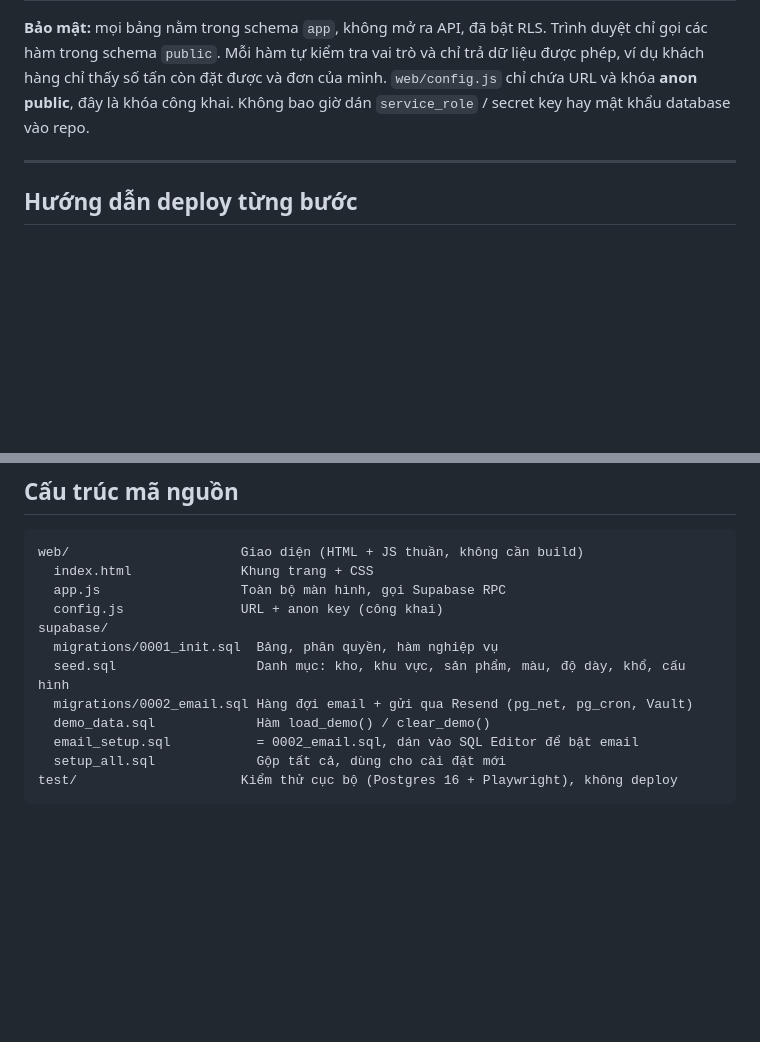
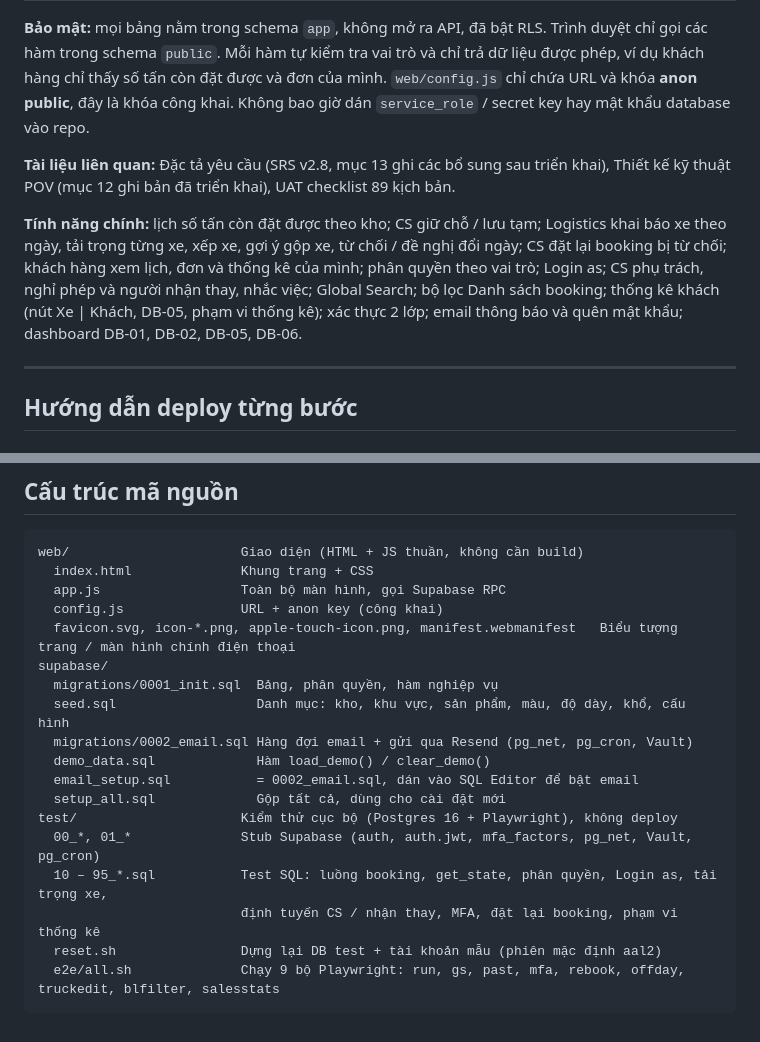
Before and after one commit to 79kaid-jpg/truck-capacity-portal, a Markdown page: README.md, 2 parts joined by grey strips. Drawn GitHub-style; blank space fills up the shorter version.

Commit message:
README: tổng quan tính năng, tài liệu liên quan, cấu trúc mã và kiểm thử cập nhật
Co-Authored-By: Claude Opus 5.5 <noreply@anthropic.com>
Claude-Session: https://claude.ai/code/session_014bS8HqFdbuXQJVbxeMoZ9Y

````diff
--- a/README.md
+++ b/README.md
@@ -10,6 +10,10 @@ Cổng đặt tải xe cho kho Phú Mỹ, Cửa Lò, Hải Phòng. Bản POV ch
 | Mã nguồn | GitHub (repo private) | Mỗi lần push, Cloudflare tự deploy lại |
 
 **Bảo mật:** mọi bảng nằm trong schema `app`, không mở ra API, đã bật RLS. Trình duyệt chỉ gọi các hàm trong schema `public`. Mỗi hàm tự kiểm tra vai trò và chỉ trả dữ liệu được phép, ví dụ khách hàng chỉ thấy số tấn còn đặt được và đơn của mình. `web/config.js` chỉ chứa URL và khóa **anon public**, đây là khóa công khai. Không bao giờ dán `service_role` / secret key hay mật khẩu database vào repo.
+
+**Tài liệu liên quan:** Đặc tả yêu cầu (SRS v2.8, mục 13 ghi các bổ sung sau triển khai), Thiết kế kỹ thuật POV (mục 12 ghi bản đã triển khai), UAT checklist 89 kịch bản.
+
+**Tính năng chính:** lịch số tấn còn đặt được theo kho; CS giữ chỗ / lưu tạm; Logistics khai báo xe theo ngày, tải trọng từng xe, xếp xe, gợi ý gộp xe, từ chối / đề nghị đổi ngày; CS đặt lại booking bị từ chối; khách hàng xem lịch, đơn và thống kê của mình; phân quyền theo vai trò; Login as; CS phụ trách, nghỉ phép và người nhận thay, nhắc việc; Global Search; bộ lọc Danh sách booking; thống kê khách (nút Xe | Khách, DB-05, phạm vi thống kê); xác thực 2 lớp; email thông báo và quên mật khẩu; dashboard DB-01, DB-02, DB-05, DB-06.
 
 ---
 
@@ -172,6 +176,7 @@ web/                      Giao diện (HTML + JS thuần, không cần build)
   index.html              Khung trang + CSS
   app.js                  Toàn bộ màn hình, gọi Supabase RPC
   config.js               URL + anon key (công khai)
+  favicon.svg, icon-*.png, apple-touch-icon.png, manifest.webmanifest   Biểu tượng trang / màn hình chính điện thoại
 supabase/
   migrations/0001_init.sql  Bảng, phân quyền, hàm nghiệp vụ
   seed.sql                  Danh mục: kho, khu vực, sản phẩm, màu, độ dày, khổ, cấu hình
@@ -180,4 +185,9 @@ supabase/
   email_setup.sql           = 0002_email.sql, dán vào SQL Editor để bật email
   setup_all.sql             Gộp tất cả, dùng cho cài đặt mới
 test/                     Kiểm thử cục bộ (Postgres 16 + Playwright), không deploy
+  00_*, 01_*              Stub Supabase (auth, auth.jwt, mfa_factors, pg_net, Vault, pg_cron)
+  10 – 95_*.sql           Test SQL: luồng booking, get_state, phân quyền, Login as, tải trọng xe,
+                          định tuyến CS / nhận thay, MFA, đặt lại booking, phạm vi thống kê
+  reset.sh                Dựng lại DB test + tài khoản mẫu (phiên mặc định aal2)
+  e2e/all.sh              Chạy 9 bộ Playwright: run, gs, past, mfa, rebook, offday, truckedit, blfilter, salesstats
 ```
````
